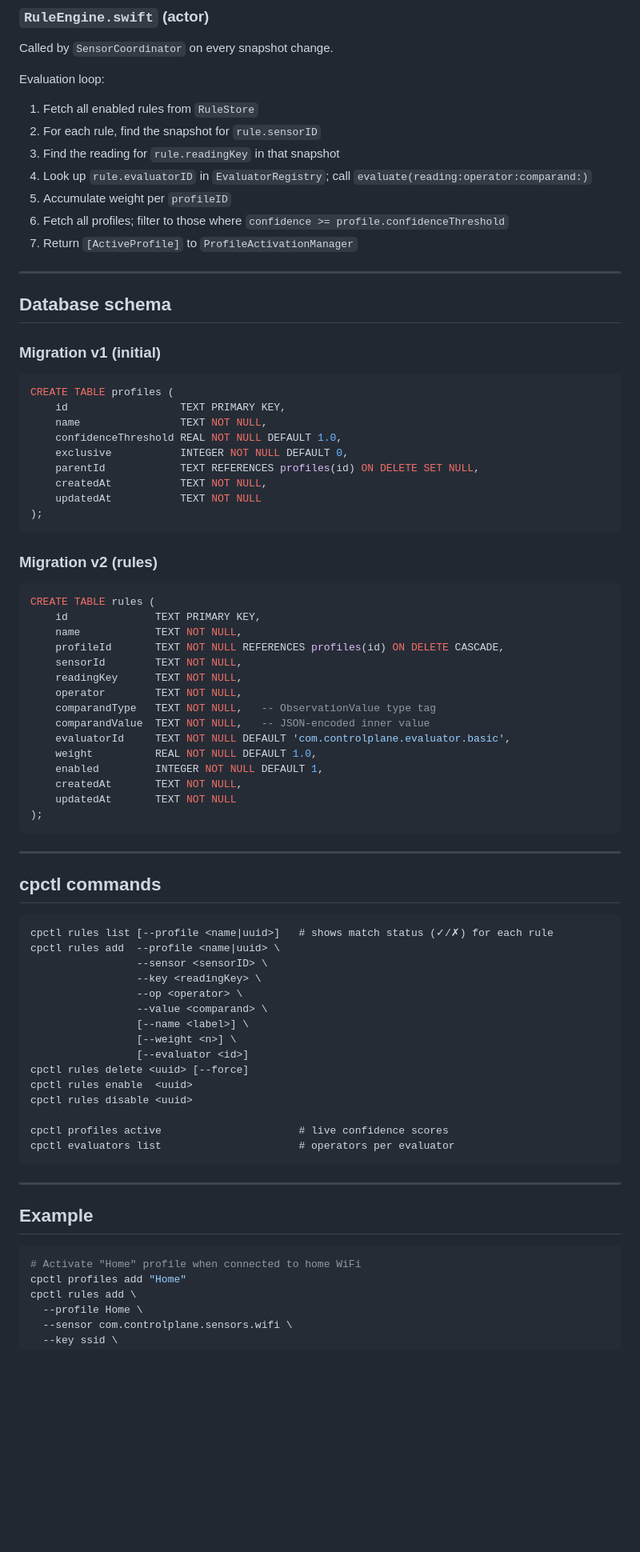
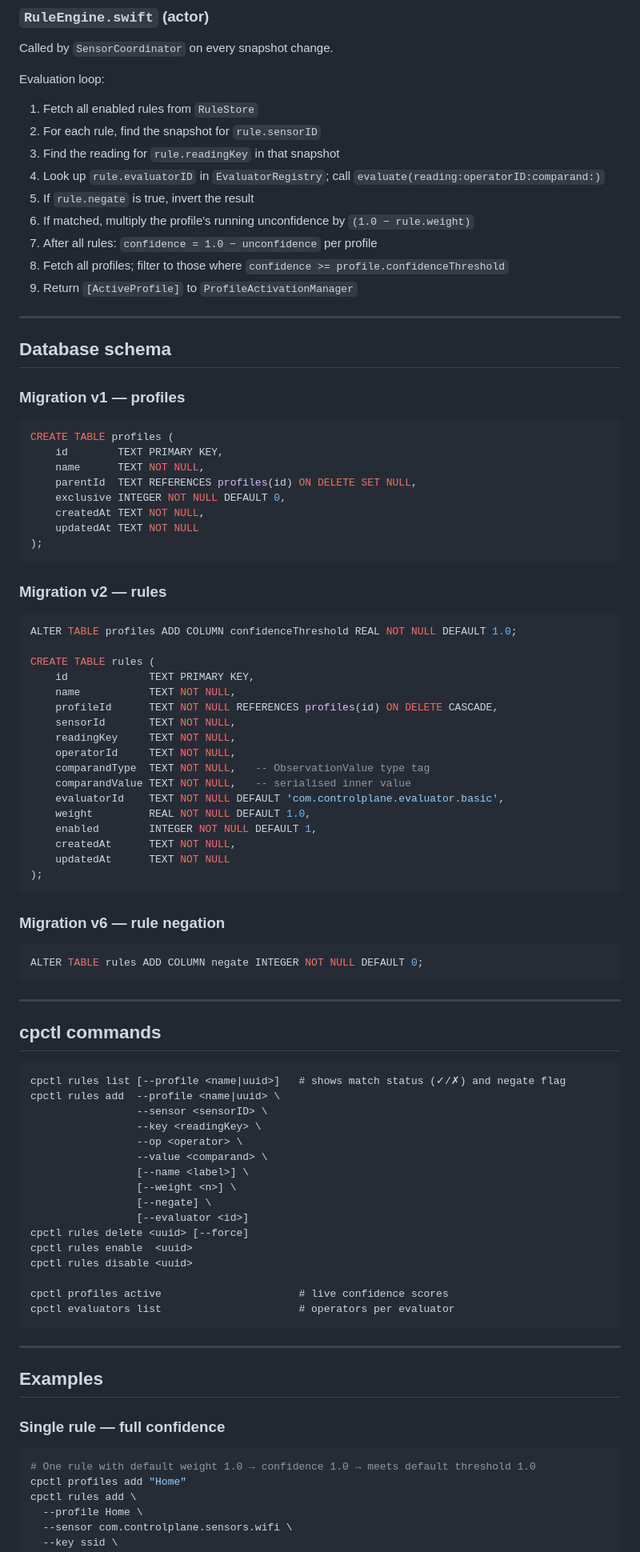
Before and after one commit to dustinrue/ControlPlane, a Markdown page: docs/rules-engine.md, the part around one of its changes. Shown at 80% size. Drawn GitHub-style; blank space fills up the shorter version.

````diff
--- a/docs/rules-engine.md
+++ b/docs/rules-engine.md
@@ -107,47 +127,56 @@ Evaluation loop:
 1. Fetch all enabled rules from `RuleStore`
 2. For each rule, find the snapshot for `rule.sensorID`
 3. Find the reading for `rule.readingKey` in that snapshot
-4. Look up `rule.evaluatorID` in `EvaluatorRegistry`; call `evaluate(reading:operator:comparand:)`
-5. Accumulate weight per `profileID`
-6. Fetch all profiles; filter to those where `confidence >= profile.confidenceThreshold`
-7. Return `[ActiveProfile]` to `ProfileActivationManager`
+4. Look up `rule.evaluatorID` in `EvaluatorRegistry`; call `evaluate(reading:operatorID:comparand:)`
+5. If `rule.negate` is true, invert the result
+6. If matched, multiply the profile's running unconfidence by `(1.0 − rule.weight)`
+7. After all rules: `confidence = 1.0 − unconfidence` per profile
+8. Fetch all profiles; filter to those where `confidence >= profile.confidenceThreshold`
+9. Return `[ActiveProfile]` to `ProfileActivationManager`
 
 ---
 
 ## Database schema
 
-### Migration v1 (initial)
+### Migration v1 — profiles
 
 ```sql
 CREATE TABLE profiles (
-    id                  TEXT PRIMARY KEY,
-    name                TEXT NOT NULL,
-    confidenceThreshold REAL NOT NULL DEFAULT 1.0,
-    exclusive           INTEGER NOT NULL DEFAULT 0,
-    parentId            TEXT REFERENCES profiles(id) ON DELETE SET NULL,
-    createdAt           TEXT NOT NULL,
-    updatedAt           TEXT NOT NULL
+    id        TEXT PRIMARY KEY,
+    name      TEXT NOT NULL,
+    parentId  TEXT REFERENCES profiles(id) ON DELETE SET NULL,
+    exclusive INTEGER NOT NULL DEFAULT 0,
+    createdAt TEXT NOT NULL,
+    updatedAt TEXT NOT NULL
 );
 ```
 
-### Migration v2 (rules)
+### Migration v2 — rules
 
 ```sql
+ALTER TABLE profiles ADD COLUMN confidenceThreshold REAL NOT NULL DEFAULT 1.0;
+
 CREATE TABLE rules (
-    id              TEXT PRIMARY KEY,
-    name            TEXT NOT NULL,
-    profileId       TEXT NOT NULL REFERENCES profiles(id) ON DELETE CASCADE,
-    sensorId        TEXT NOT NULL,
-    readingKey      TEXT NOT NULL,
-    operator        TEXT NOT NULL,
-    comparandType   TEXT NOT NULL,   -- ObservationValue type tag
-    comparandValue  TEXT NOT NULL,   -- JSON-encoded inner value
-    evaluatorId     TEXT NOT NULL DEFAULT 'com.controlplane.evaluator.basic',
-    weight          REAL NOT NULL DEFAULT 1.0,
-    enabled         INTEGER NOT NULL DEFAULT 1,
-    createdAt       TEXT NOT NULL,
-    updatedAt       TEXT NOT NULL
+    id             TEXT PRIMARY KEY,
+    name           TEXT NOT NULL,
+    profileId      TEXT NOT NULL REFERENCES profiles(id) ON DELETE CASCADE,
+    sensorId       TEXT NOT NULL,
+    readingKey     TEXT NOT NULL,
+    operatorId     TEXT NOT NULL,
+    comparandType  TEXT NOT NULL,   -- ObservationValue type tag
+    comparandValue TEXT NOT NULL,   -- serialised inner value
+    evaluatorId    TEXT NOT NULL DEFAULT 'com.controlplane.evaluator.basic',
+    weight         REAL NOT NULL DEFAULT 1.0,
+    enabled        INTEGER NOT NULL DEFAULT 1,
+    createdAt      TEXT NOT NULL,
+    updatedAt      TEXT NOT NULL
 );
+```
+
+### Migration v6 — rule negation
+
+```sql
+ALTER TABLE rules ADD COLUMN negate INTEGER NOT NULL DEFAULT 0;
 ```
 
 ---
@@ -155,7 +184,7 @@ CREATE TABLE rules (
 ## cpctl commands
 
 ```
-cpctl rules list [--profile <name|uuid>]   # shows match status (✓/✗) for each rule
+cpctl rules list [--profile <name|uuid>]   # shows match status (✓/✗) and negate flag
 cpctl rules add  --profile <name|uuid> \
                  --sensor <sensorID> \
                  --key <readingKey> \
@@ -163,6 +192,7 @@ cpctl rules add  --profile <name|uuid> \
                  --value <comparand> \
                  [--name <label>] \
                  [--weight <n>] \
+                 [--negate] \
                  [--evaluator <id>]
 cpctl rules delete <uuid> [--force]
 cpctl rules enable  <uuid>
@@ -174,10 +204,12 @@ cpctl evaluators list                      # operators per evaluator
 
 ---
 
-## Example
+## Examples
+
+### Single rule — full confidence
 
 ```bash
-# Activate "Home" profile when connected to home WiFi
+# One rule with default weight 1.0 → confidence 1.0 → meets default threshold 1.0
 cpctl profiles add "Home"
 cpctl rules add \
   --profile Home \
````
Also changed, not shown: other parts of docs/rules-engine.md (+56 -7 lines).
